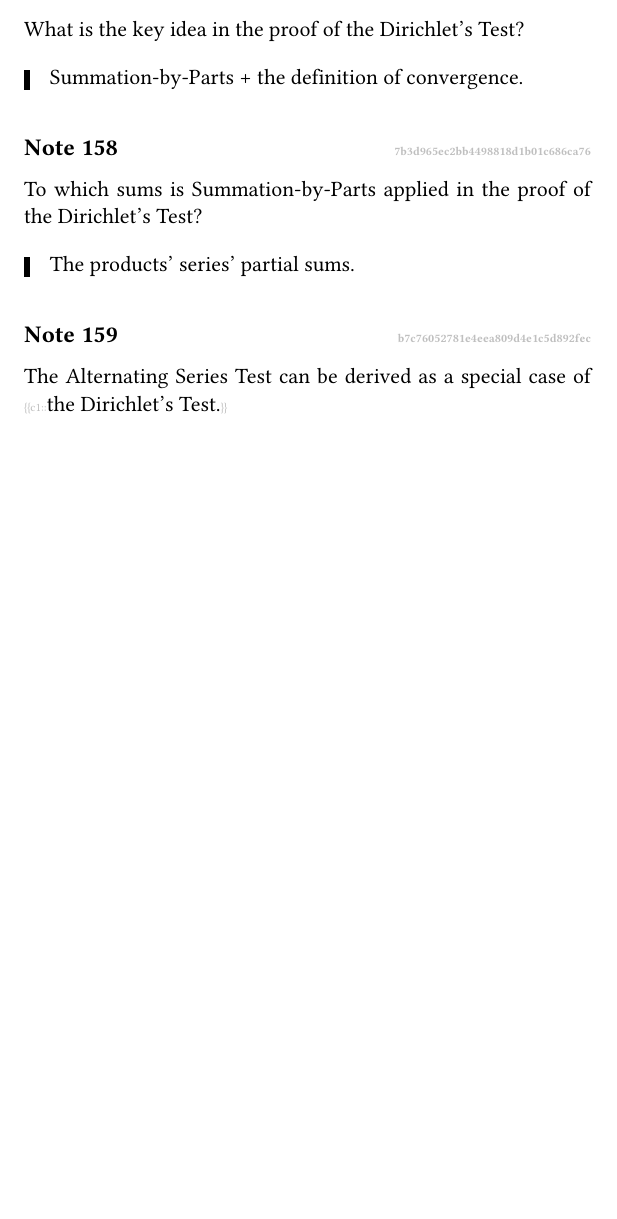
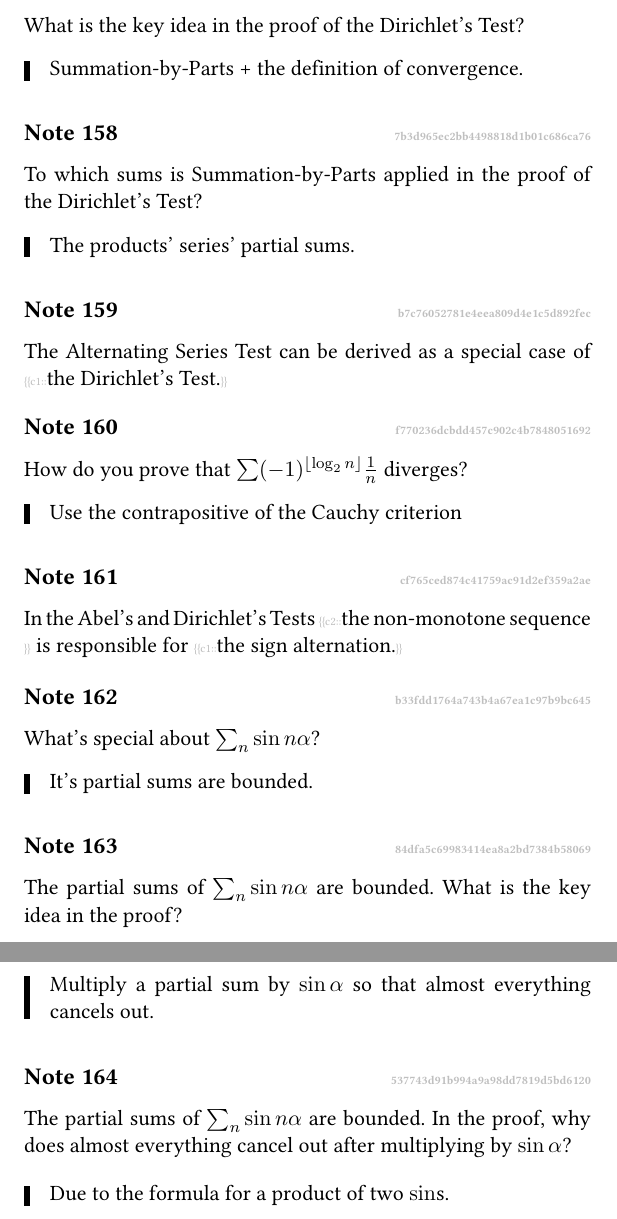
Before and after one commit to fimmind/anki_lectures, a LaTeX document (understanding_analysis/2_sequences_and_series/main.tex): part of page 36 of 36 before the commit and two parts of pages 36 and 37 of 37 after it, the two joined at a grey line, cut so that both start at the same text, the shorter picture padded with empty space. Compiled offline with pdfLaTeX.

Commit message:
Calculus - Seminar 18.11.22

```diff
--- a/understanding_analysis/2_sequences_and_series/main.tex
+++ b/understanding_analysis/2_sequences_and_series/main.tex
@@ -1716,4 +1716,44 @@
     The Alternating Series Test can be derived as a special case of \begin{icloze}{1}the Dirichlet's Test.\end{icloze}
 \end{note}
 
+% Seminar 18.11.22 {{{
+\begin{note}{f770236dcbdd457c902c4b7848051692}
+    How do you prove that \({ \sum (-1)^{\left\lfloor \log_2 n \right\rfloor}\frac{1}{n} }\) diverges?
+
+    \begin{cloze}{1}
+        Use the contrapositive of the Cauchy criterion
+    \end{cloze}
+\end{note}
+
+\begin{note}{cf765ced874c41759ac91d2ef359a2ae}
+    In the Abel's and Dirichlet's Tests \begin{icloze}{2}the non-monotone sequence\end{icloze} is responsible for \begin{icloze}{1}the sign alternation.\end{icloze}
+\end{note}
+
+\begin{note}{b33fdd1764a743b4a67ea1c97b9bc645}
+    What's special about \({ \sum_n \sin n\alpha }\)?
+
+    \begin{cloze}{1}
+        It's partial sums are bounded.
+    \end{cloze}
+\end{note}
+
+\begin{note}{84dfa5c69983414ea8a2bd7384b58069}
+    The partial sums of \({ \sum_n \sin n\alpha }\) are bounded.
+    What is the key idea in the proof?
+
+    \begin{cloze}{1}
+        Multiply a partial sum by \({ \sin \alpha }\) so that almost everything cancels out.
+    \end{cloze}
+\end{note}
+
+\begin{note}{537743d91b994a9a98dd7819d5bd6120}
+    The partial sums of \({ \sum_n \sin n\alpha }\) are bounded.
+    In the proof, why does almost everything cancel out after multiplying by \({ \sin \alpha }\)?
+
+    \begin{cloze}{1}
+        Due to the formula for a product of two \({ \sin }\)s.
+    \end{cloze}
+\end{note}
+% }}}
+
 \end{document}
```
Also changed, not shown: understanding_analysis/2_sequences_and_series/main.pdf.
